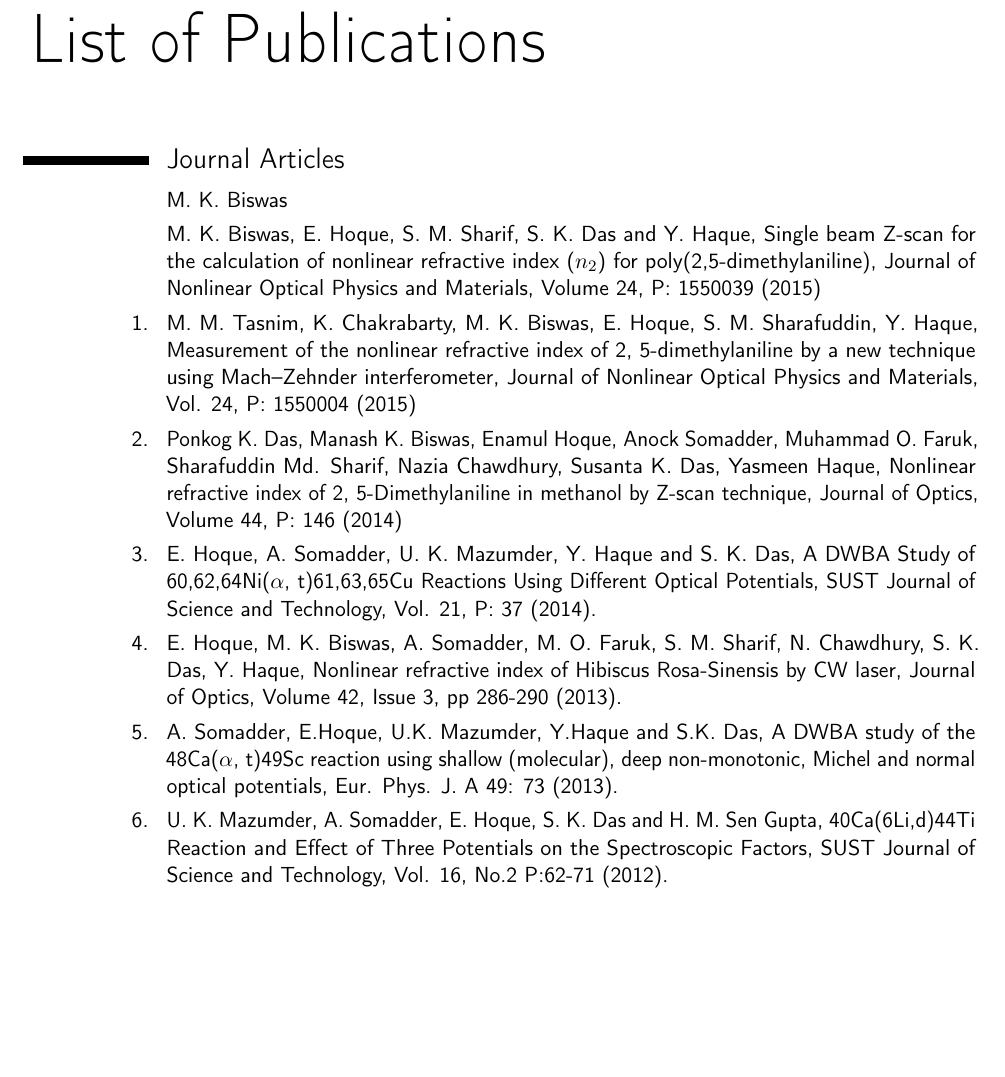
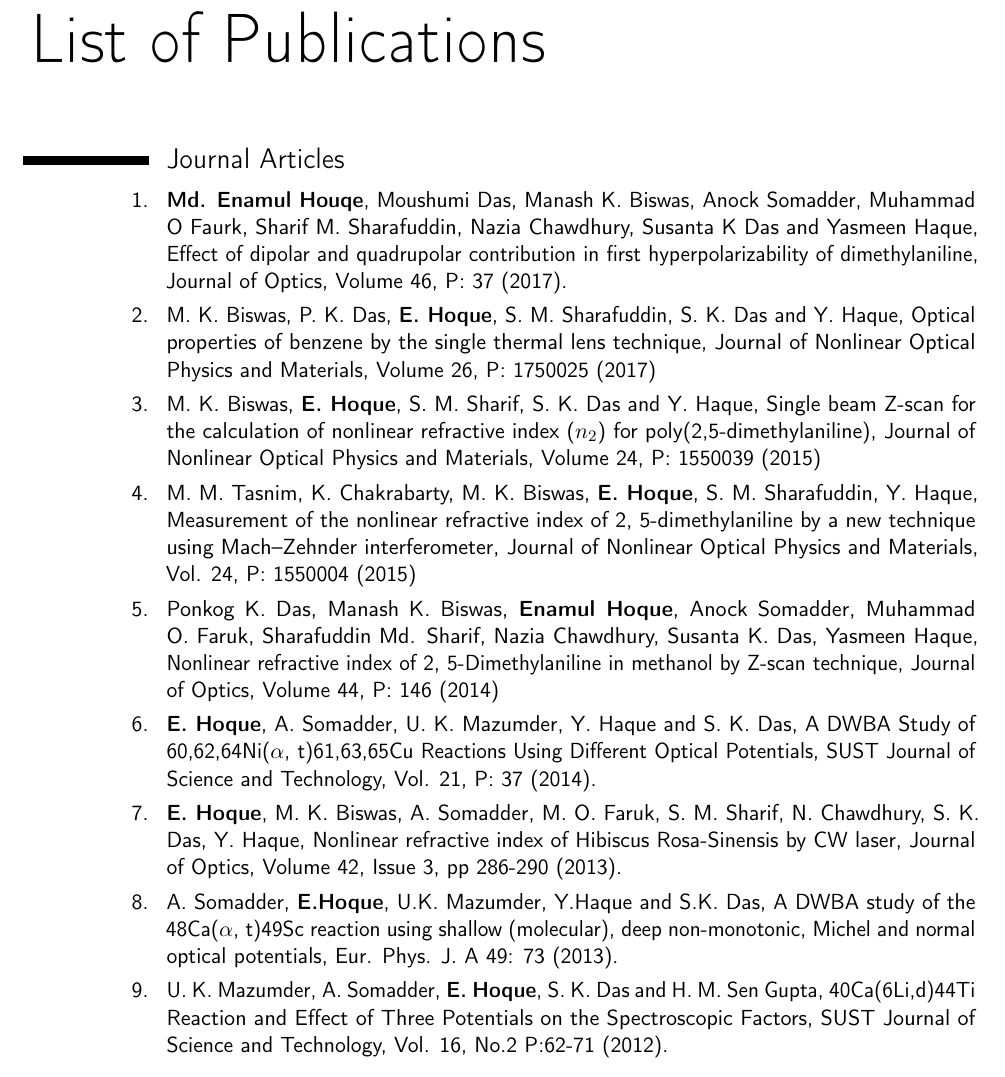
Before and after one commit to mjonyh/cv, a LaTeX CV (Enamul_list_publication.tex): part of page 1 of 2, cut so that both start at the same text, the shorter picture padded with empty space. Compiled offline with pdfLaTeX.

Commit message:
journal updated

```diff
--- a/Enamul_list_publication.tex
+++ b/Enamul_list_publication.tex
@@ -49,28 +49,35 @@
 
 %\section{List of Publications}
 \section{Journal Articles}
-\cvline{}{M. K. Biswas}
-\cvline{}{M. K. Biswas, E. Hoque, S. M. Sharif, S. K. Das and Y. Haque, Single
+\cvline{1.}{\textbf{Md. Enamul Houqe}, Moushumi Das, Manash K. Biswas, Anock Somadder,
+Muhammad O Faurk, Sharif M. Sharafuddin, Nazia Chawdhury, Susanta K Das and
+Yasmeen Haque, Effect of dipolar and quadrupolar contribution in first
+hyperpolarizability of dimethylaniline, Journal of Optics, Volume 46, P: 37
+(2017).}
+\cvline{2.}{M. K. Biswas, P. K. Das, \textbf{E. Hoque}, S. M. Sharafuddin, S. K. Das and
+Y. Haque, Optical properties of benzene by the single thermal lens technique,
+Journal of Nonlinear Optical Physics and Materials, Volume 26, P: 1750025 (2017)}
+\cvline{3.}{M. K. Biswas, \textbf{E. Hoque}, S. M. Sharif, S. K. Das and Y. Haque, Single
 beam Z-scan for the calculation of nonlinear refractive index ($n_2$) for
 poly(2,5-dimethylaniline), Journal of Nonlinear Optical Physics and Materials,
 Volume 24, P: 1550039 (2015)}
-\cvline{1.}{M. M. Tasnim, K. Chakrabarty, M. K. Biswas, E. Hoque, S. M.
+\cvline{4.}{M. M. Tasnim, K. Chakrabarty, M. K. Biswas, \textbf{E. Hoque}, S. M.
 Sharafuddin, Y. Haque, Measurement of the nonlinear refractive index of 2,
 5-dimethylaniline by a new technique using Mach–Zehnder interferometer,
 Journal of Nonlinear Optical Physics and Materials, Vol. 24, P: 1550004
 (2015)}
-\cvline{2.}{Ponkog K. Das, Manash K. Biswas, Enamul Hoque, Anock Somadder, Muhammad O. Faruk,
+\cvline{5.}{Ponkog K. Das, Manash K. Biswas, \textbf{Enamul Hoque}, Anock Somadder, Muhammad O. Faruk,
 Sharafuddin Md. Sharif, Nazia Chawdhury, Susanta K. Das, Yasmeen Haque, Nonlinear
 refractive index of 2, 5-Dimethylaniline in methanol by Z-scan technique, Journal of Optics, Volume 44, P: 146 (2014)}
-\cvline{3.}{E. Hoque, A. Somadder, U. K. Mazumder, Y. Haque and S. K. Das, A DWBA Study of
+\cvline{6.}{\textbf{E. Hoque}, A. Somadder, U. K. Mazumder, Y. Haque and S. K. Das, A DWBA Study of
 60,62,64Ni($\alpha$, t)61,63,65Cu Reactions Using Different Optical Potentials, SUST Journal of Science
 and Technology, Vol. 21, P: 37 (2014).}
-\cvline{4.}{E. Hoque, M. K. Biswas, A. Somadder, M. O. Faruk, S. M. Sharif, N. Chawdhury, S. K. Das, Y.
+\cvline{7.}{\textbf{E. Hoque}, M. K. Biswas, A. Somadder, M. O. Faruk, S. M. Sharif, N. Chawdhury, S. K. Das, Y.
 Haque, Nonlinear refractive index of Hibiscus Rosa-Sinensis by CW laser, Journal of Optics, Volume 42, Issue 3, pp 286-290 (2013).}
-\cvline{5.}{A. Somadder, E.Hoque, U.K. Mazumder, Y.Haque and S.K. Das, A DWBA study of the 48Ca($\alpha$,
+\cvline{8.}{A. Somadder, \textbf{E.Hoque}, U.K. Mazumder, Y.Haque and S.K. Das, A DWBA study of the 48Ca($\alpha$,
 t)49Sc reaction using shallow (molecular), deep non-monotonic, Michel and normal optical
 potentials, Eur. Phys. J. A 49: 73 (2013).}
-\cvline{6.}{U. K. Mazumder, A. Somadder, E. Hoque, S. K. Das and H. M. Sen Gupta, 40Ca(6Li,d)44Ti
+\cvline{9.}{U. K. Mazumder, A. Somadder, \textbf{E. Hoque}, S. K. Das and H. M. Sen Gupta, 40Ca(6Li,d)44Ti
 Reaction and Effect of Three Potentials on the Spectroscopic Factors, SUST Journal of Science and
 Technology, Vol. 16, No.2 P:62-71 (2012).}
 
```
